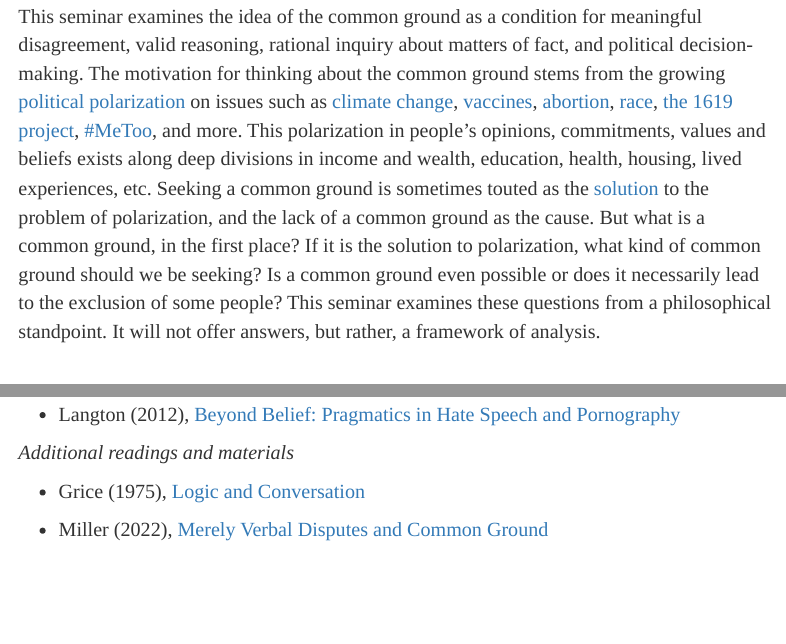
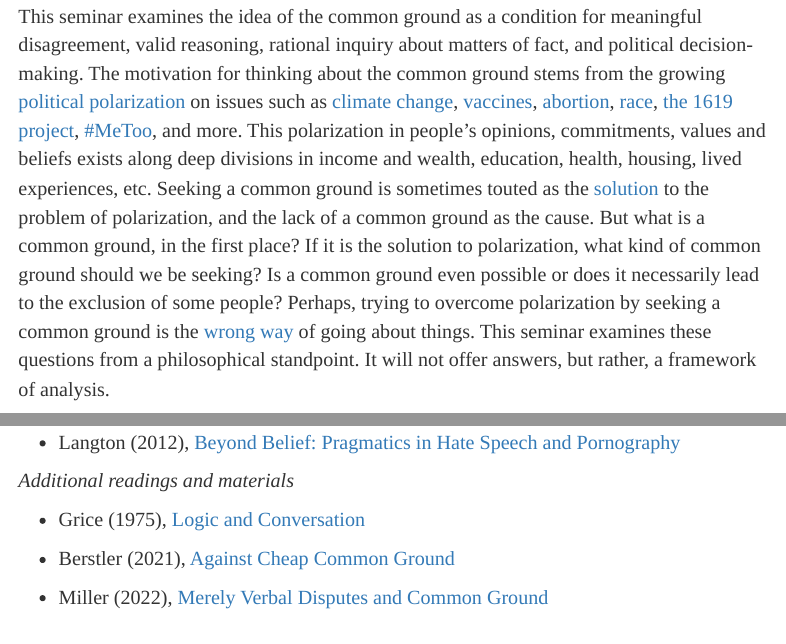
Before and after one commit to marcellodibello/commonground, an R Markdown document (index.Rmd): the page in a window 1100 px wide, from 410 px down, and a second part further down, joined at a grey line. The pictures show the output file index.html that the author committed with the source, opened offline.

Commit message:
added piece on polarization versus propaganda

```diff
--- a/index.Rmd
+++ b/index.Rmd
@@ -168,7 +168,7 @@ Office hours: Thursday after class or by appointment
 
 # Topic
 
-This seminar examines the idea of the common ground as a condition for meaningful disagreement, valid reasoning, rational inquiry about matters of fact, and political decision-making. The motivation for thinking about the common ground stems from the growing [political polarization](https://www.pewresearch.org/politics/2017/10/05/the-partisan-divide-on-political-values-grows-even-wider/) on issues such as [climate change](https://journals.sagepub.com/doi/full/10.1177/1075547019900290), [vaccines](https://journals.plos.org/plosone/article?id=10.1371/journal.pone.0263746), [abortion](https://www.pewresearch.org/fact-tank/2022/07/15/key-facts-about-the-abortion-debate-in-america/), [race](https://www.nber.org/papers/w29245), [the 1619 project](https://www.theatlantic.com/ideas/archive/2019/12/historians-clash-1619-project/604093/),  [#MeToo](https://fivethirtyeight.com/features/are-americans-more-divided-on-metoo-issues/), and more. This polarization in people's opinions, commitments, values and beliefs exists along deep divisions in income and wealth, education, health, housing, lived experiences, etc. Seeking a common ground is sometimes touted as the [solution](https://commongroundcommittee.org/podcasts/)  to the problem of polarization, and the lack of a common ground  as the cause. But what is a common ground, in the first place? If it is the solution to polarization, what kind of common ground should we be seeking? Is a common ground even possible or does it necessarily lead to the exclusion of some people?  This seminar examines these questions from a philosophical standpoint. It will not offer answers, but rather, a framework of analysis.
+This seminar examines the idea of the common ground as a condition for meaningful disagreement, valid reasoning, rational inquiry about matters of fact, and political decision-making. The motivation for thinking about the common ground stems from the growing [political polarization](https://www.pewresearch.org/politics/2017/10/05/the-partisan-divide-on-political-values-grows-even-wider/) on issues such as [climate change](https://journals.sagepub.com/doi/full/10.1177/1075547019900290), [vaccines](https://journals.plos.org/plosone/article?id=10.1371/journal.pone.0263746), [abortion](https://www.pewresearch.org/fact-tank/2022/07/15/key-facts-about-the-abortion-debate-in-america/), [race](https://www.nber.org/papers/w29245), [the 1619 project](https://www.theatlantic.com/ideas/archive/2019/12/historians-clash-1619-project/604093/),  [#MeToo](https://fivethirtyeight.com/features/are-americans-more-divided-on-metoo-issues/), and more. This polarization in people's opinions, commitments, values and beliefs exists along deep divisions in income and wealth, education, health, housing, lived experiences, etc. Seeking a common ground is sometimes touted as the [solution](https://commongroundcommittee.org/podcasts/)  to the problem of polarization, and the lack of a common ground  as the cause. But what is a common ground, in the first place? If it is the solution to polarization, what kind of common ground should we be seeking? Is a common ground even possible or does it necessarily lead to the exclusion of some people?  Perhaps, trying to overcome polarization by seeking a common ground is the [wrong way](https://www.bostonreview.net/articles/polarization-or-propaganda/) of going about things. This seminar examines these questions from a philosophical standpoint. It will not offer answers, but rather, a framework of analysis.
 
 <!---
 This course examines works by authors not usually read together, drawing from classical texts in the history of philosophy (Aristotle, Locke, Leopardi), philosophy of language (David Lewis, Bob Stalnaker, Donald Davidson), epistemology (Jennifer Lakey, David Christensen, Thomas Kelly), political philosophy (John Rawls, Charles Mills, Elizabeth Anderson) and postcolonial theory (Frantz Fanon, Edward Said, Gaytri Spivak).
@@ -303,6 +303,8 @@ is shared by a select group of people, not everybody. This raises the question,
 *Additional readings and materials*
 
 - Grice (1975), [Logic and Conversation](https://www.ucl.ac.uk/ls/studypacks/Grice-Logic.pdf)
+
+- Berstler (2021), [Against Cheap Common Ground](https://drive.google.com/file/d/1nxdga6D6m7QZfTggEY-JMcutWtAScBQn/view)
 
 -  Miller (2022), [Merely Verbal Disputes and Common Ground](https://onlinelibrary.wiley.com/doi/pdf/10.1111/theo.12449)
 
```
Also changed, not shown: index.html.
